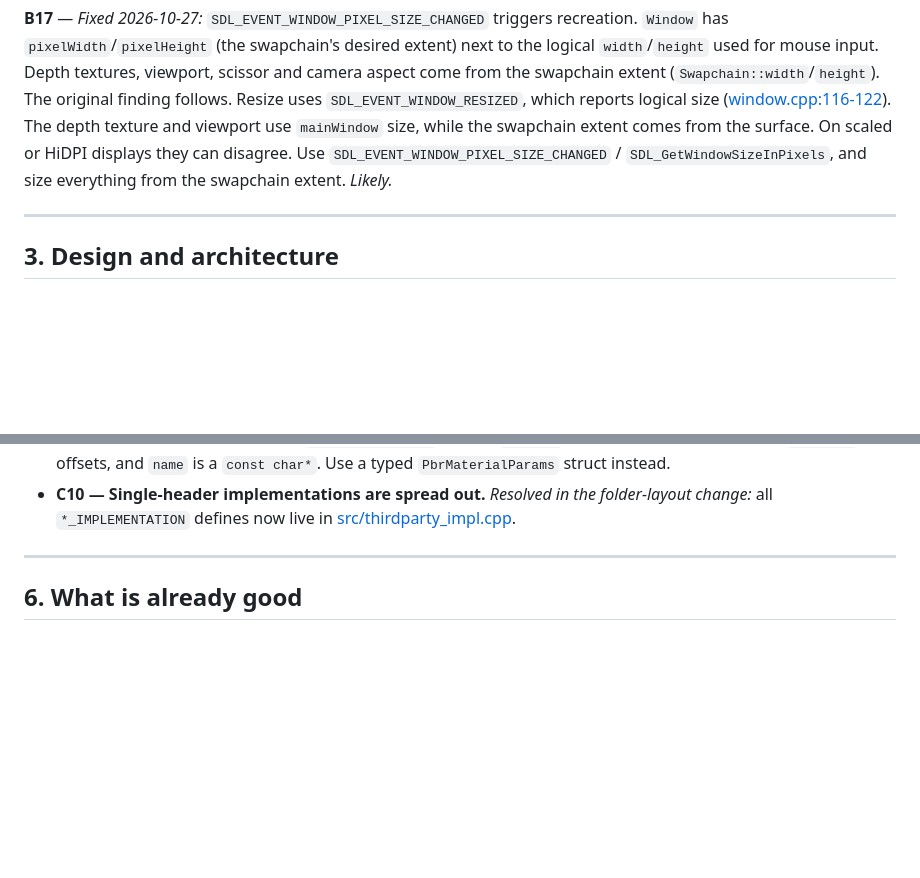
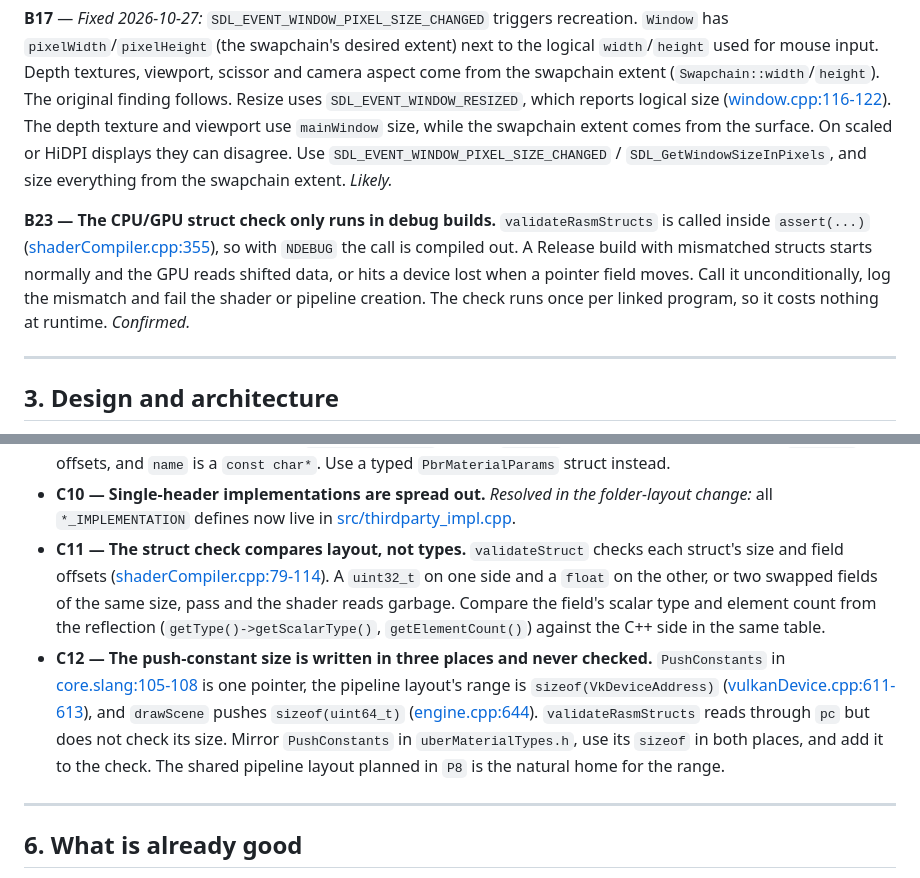
Before and after one commit to adel-elmala/rasm, a Markdown page: docs/code_review.md, 2 parts joined by grey strips. Drawn GitHub-style; blank space fills up the shorter version.

Commit message:
fix: pgu structs sync skill

```diff
--- a/docs/code_review.md
+++ b/docs/code_review.md
@@ -198,6 +198,8 @@ Next steps, in order:
 
 **B17** — *Fixed 2026-10-27:* `SDL_EVENT_WINDOW_PIXEL_SIZE_CHANGED` triggers recreation. `Window` has `pixelWidth`/`pixelHeight` (the swapchain's desired extent) next to the logical `width`/`height` used for mouse input. Depth textures, viewport, scissor and camera aspect come from the swapchain extent (`Swapchain::width`/`height`). The original finding follows. Resize uses `SDL_EVENT_WINDOW_RESIZED`, which reports logical size ([window.cpp:116-122](../src/platform/window.cpp#L116-L122)). The depth texture and viewport use `mainWindow` size, while the swapchain extent comes from the surface. On scaled or HiDPI displays they can disagree. Use `SDL_EVENT_WINDOW_PIXEL_SIZE_CHANGED` / `SDL_GetWindowSizeInPixels`, and size everything from the swapchain extent. *Likely.*
 
+**B23 — The CPU/GPU struct check only runs in debug builds.** `validateRasmStructs` is called inside `assert(...)` ([shaderCompiler.cpp:355](../src/renderer/shaderCompiler.cpp#L355)), so with `NDEBUG` the call is compiled out. A Release build with mismatched structs starts normally and the GPU reads shifted data, or hits a device lost when a pointer field moves. Call it unconditionally, log the mismatch and fail the shader or pipeline creation. The check runs once per linked program, so it costs nothing at runtime. *Confirmed.*
+
 ---
 
 ## 3. Design and architecture
@@ -320,6 +322,8 @@ Before you add D3D12 or WebGPU, put GPU data access behind a binding abstraction
 - **C8 — Header-level objects.** `const static std::unordered_set<std::string>` lives in `types.h`, which makes one copy per translation unit and runs static initializers. Make it `inline constexpr` arrays or move it into the `.cpp`.
 - **C9 — A fragile material layout.** `Material::params` is a flat `float[]` indexed by hand-maintained `PbrParam` offsets, and `name` is a `const char*`. Use a typed `PbrMaterialParams` struct instead.
 - **C10 — Single-header implementations are spread out.** *Resolved in the folder-layout change:* all `*_IMPLEMENTATION` defines now live in [src/thirdparty_impl.cpp](../src/thirdparty_impl.cpp).
+- **C11 — The struct check compares layout, not types.** `validateStruct` checks each struct's size and field offsets ([shaderCompiler.cpp:79-114](../src/renderer/shaderCompiler.cpp#L79-L114)). A `uint32_t` on one side and a `float` on the other, or two swapped fields of the same size, pass and the shader reads garbage. Compare the field's scalar type and element count from the reflection (`getType()->getScalarType()`, `getElementCount()`) against the C++ side in the same table.
+- **C12 — The push-constant size is written in three places and never checked.** `PushConstants` in [core.slang:105-108](../shaders/lib/core.slang#L105-L108) is one pointer, the pipeline layout's range is `sizeof(VkDeviceAddress)` ([vulkanDevice.cpp:611-613](../src/rhi/vulkan/vulkanDevice.cpp#L611-L613)), and `drawScene` pushes `sizeof(uint64_t)` ([engine.cpp:644](../src/engine.cpp#L644)). `validateRasmStructs` reads through `pc` but does not check its size. Mirror `PushConstants` in `uberMaterialTypes.h`, use its `sizeof` in both places, and add it to the check. The shared pipeline layout planned in `P8` is the natural home for the range.
 
 ---
 
```
Also changed, not shown: 1 other file.
